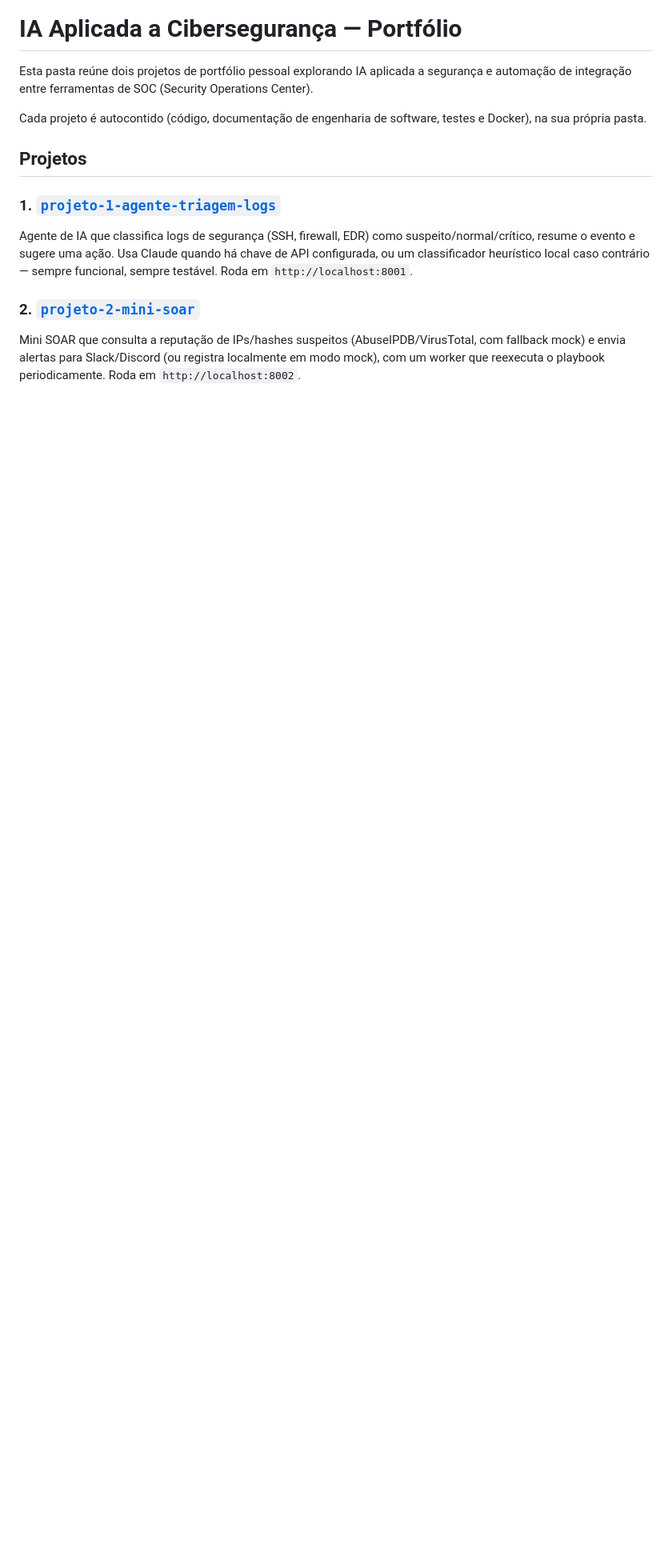
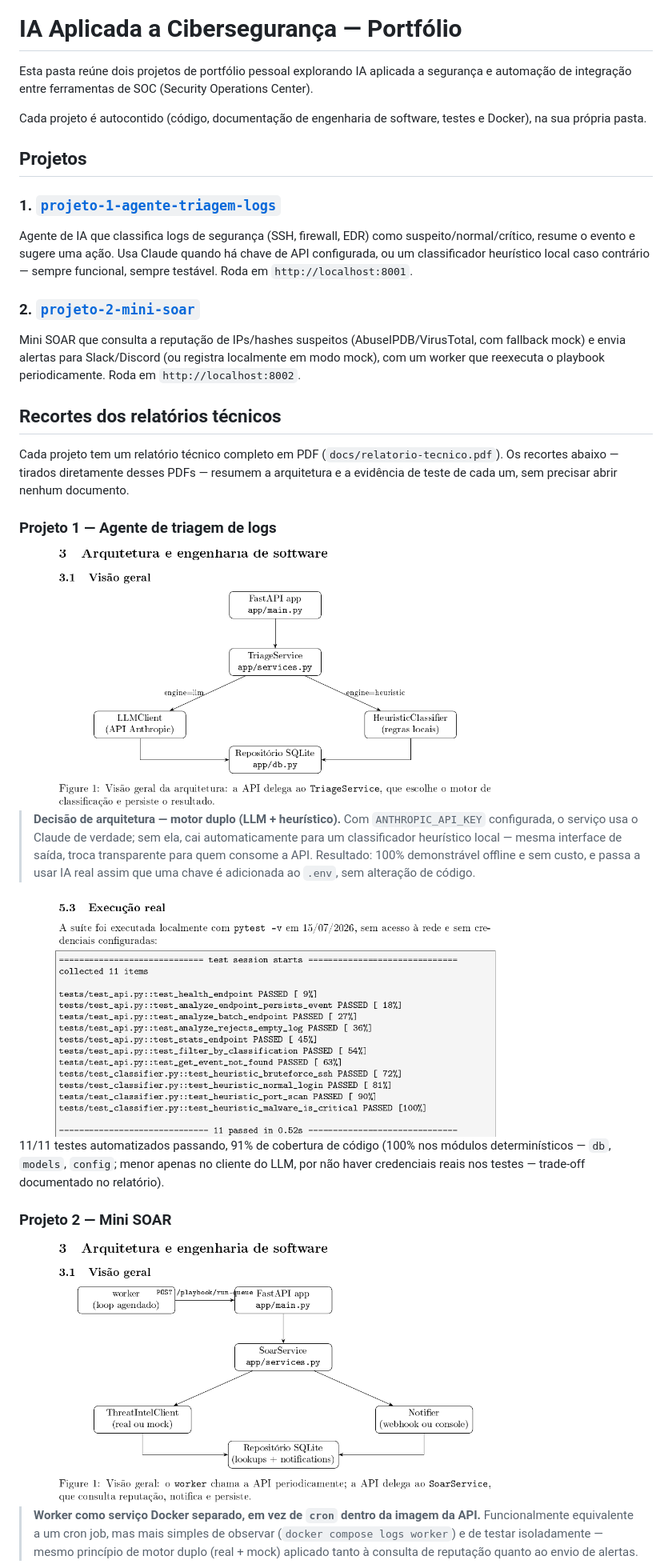
Before and after one commit to cenourin/soc-ai-toolkit, a Markdown page: README.md, the part around the change printed below. Shown: that part at 80% size. Drawn GitHub-style; pictures changed too: assets/projeto-1/arquitetura.png (added), assets/projeto-1/testes.png (added), assets/projeto-2/arquitetura.png (added); blank space fills up the shorter version.

Commit message:
Add PDF report excerpts to main README
Embed architecture diagrams and pytest execution screenshots (cropped
from each project's relatorio-tecnico.pdf) directly in the top-level
README, so the work is understandable without opening docs/.

```diff
--- a/README.md
+++ b/README.md
@@ -20,3 +20,35 @@ funcional, sempre testável. Roda em `http://localhost:8001`.
 Mini SOAR que consulta a reputação de IPs/hashes suspeitos (AbuseIPDB/VirusTotal, com
 fallback mock) e envia alertas para Slack/Discord (ou registra localmente em modo mock),
 com um worker que reexecuta o playbook periodicamente. Roda em `http://localhost:8002`.
+
+## Recortes dos relatórios técnicos
+
+Cada projeto tem um relatório técnico completo em PDF (`docs/relatorio-tecnico.pdf`).
+Os recortes abaixo — tirados diretamente desses PDFs — resumem a arquitetura e a
+evidência de teste de cada um, sem precisar abrir nenhum documento.
+
+### Projeto 1 — Agente de triagem de logs
+
+<img src="assets/projeto-1/arquitetura.png" alt="Arquitetura do agente de triagem de logs: FastAPI delega ao TriageService, que escolhe entre LLMClient e HeuristicClassifier antes de persistir no SQLite" width="640">
+
+> **Decisão de arquitetura — motor duplo (LLM + heurístico).** Com `ANTHROPIC_API_KEY`
+> configurada, o serviço usa o Claude de verdade; sem ela, cai automaticamente para um
+> classificador heurístico local — mesma interface de saída, troca transparente para
+> quem consome a API. Resultado: 100% demonstrável offline e sem custo, e passa a usar
+> IA real assim que uma chave é adicionada ao `.env`, sem alteração de código.
+
+<img src="assets/projeto-1/testes.png" alt="Execução real da suíte pytest do projeto 1: 11 testes, todos PASSED" width="640">
+
+11/11 testes automatizados passando, 91% de cobertura de código (100% nos módulos
+determinísticos — `db`, `models`, `config`; menor apenas no cliente do LLM, por não
+haver credenciais reais nos testes — trade-off documentado no relatório).
+
+### Projeto 2 — Mini SOAR
+
+<img src="assets/projeto-2/arquitetura.png" alt="Arquitetura do mini SOAR: worker chama a API periodicamente, que delega ao SoarService, consultando ThreatIntelClient e Notifier antes de persistir no SQLite" width="640">
+
+> **Worker como serviço Docker separado, em vez de `cron` dentro da imagem da API.**
+> Funcionalmente equivalente a um cron job, mas mais simples de observar
+> (`docker compose logs worker`) e de testar isoladamente — mesmo princípio de motor
+> duplo (real + mock) aplicado tanto à consulta de reputação quanto ao envio de alertas.
+
```
Also changed, not shown: other parts of README.md (+5 -0 lines), assets/projeto-2/testes.png (added).
